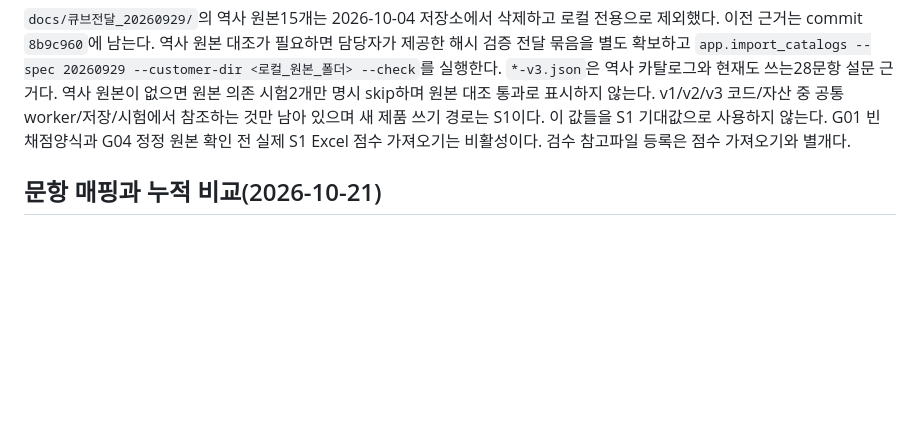
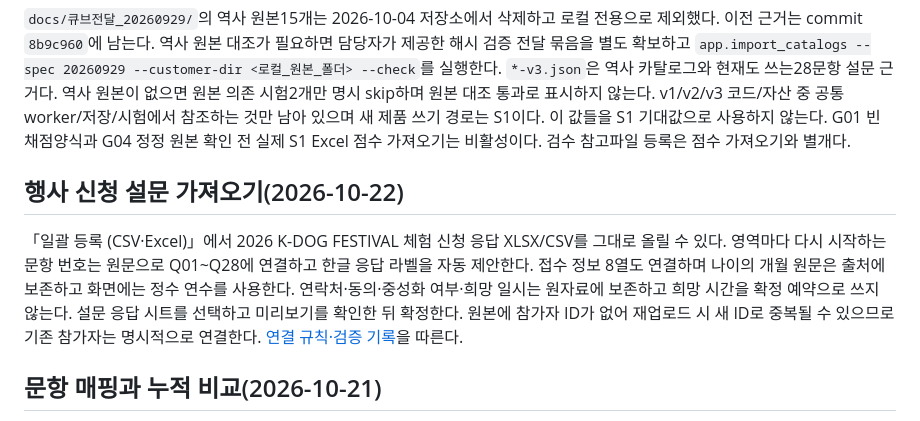
Before and after one commit to syleeVeluga/k-dog-proj, a Markdown page: docs/DEVELOPMENT.md, the part around the change. Rendered like a GitHub page; blank space fills up the shorter version.

Commit message:
feat: support Festival survey response imports

```diff
--- a/docs/DEVELOPMENT.md
+++ b/docs/DEVELOPMENT.md
@@ -59,6 +59,10 @@ S1 고객 원본은 로컬 전용 `docs/요구사항_20261003/`이다. [원본
 `domain/*_v4.py`가 S1 계약이며 `intake-4.0`, `catalog-20261002-s1.1`을 사용한다. 행동 카탈로그 90행은 직접 수치 83·자동 4·메모 3으로 구분하고 `개59` 추가 메모를 수치 분모에 넣지 않는다. 설문 원문 Q01–Q28의 28문항을 보존하며 Q26–Q28 감정의 일관성 문항의 역채점도 반영한다. 원척도·역채점·결측 정책은 S1 설문 정책 자산을 따른다. strict 모델 검사와 출처·카탈로그·관찰창·권한의 문맥 검증을 함께 수행한다.
 
 `docs/큐브전달_20260929/`의 역사 원본15개는 2026-10-04 저장소에서 삭제하고 로컬 전용으로 제외했다. 이전 근거는 commit `8b9c960`에 남는다. 역사 원본 대조가 필요하면 담당자가 제공한 해시 검증 전달 묶음을 별도 확보하고 `app.import_catalogs --spec 20260929 --customer-dir <로컬_원본_폴더> --check`를 실행한다. `*-v3.json`은 역사 카탈로그와 현재도 쓰는28문항 설문 근거다. 역사 원본이 없으면 원본 의존 시험2개만 명시 skip하며 원본 대조 통과로 표시하지 않는다. v1/v2/v3 코드/자산 중 공통 worker/저장/시험에서 참조하는 것만 남아 있으며 새 제품 쓰기 경로는 S1이다. 이 값들을 S1 기대값으로 사용하지 않는다. G01 빈 채점양식과 G04 정정 원본 확인 전 실제 S1 Excel 점수 가져오기는 비활성이다. 검수 참고파일 등록은 점수 가져오기와 별개다.
+
+## 행사 신청 설문 가져오기(2026-10-22)
+
+「일괄 등록 (CSV·Excel)」에서 2026 K-DOG FESTIVAL 체험 신청 응답 XLSX/CSV를 그대로 올릴 수 있다. 영역마다 다시 시작하는 문항 번호는 원문으로 Q01~Q28에 연결하고 한글 응답 라벨을 자동 제안한다. 접수 정보 8열도 연결하며 나이의 개월 원문은 출처에 보존하고 화면에는 정수 연수를 사용한다. 연락처·동의·중성화 여부·희망 일시는 원자료에 보존하고 희망 시간을 확정 예약으로 쓰지 않는다. 설문 응답 시트를 선택하고 미리보기를 확인한 뒤 확정한다. 원본에 참가자 ID가 없어 재업로드 시 새 ID로 중복될 수 있으므로 기존 참가자는 명시적으로 연결한다. [연결 규칙·검증 기록](plans/K-DOG_행사신청설문반영_v1.0_20261022.md)을 따른다.
 
 ## 문항 매핑과 누적 비교(2026-10-21)
 
```
Also changed, not shown: docs/plans/K-DOG_행사신청설문_ColdReview_v1.0_20261023.md (added, +37 -0 lines), docs/plans/K-DOG_행사신청설문반영_v1.0_20261022.md (added, +79 -0 lines), docs/plans/images/festival-import-390-20261022.png (added), 10 other files.
